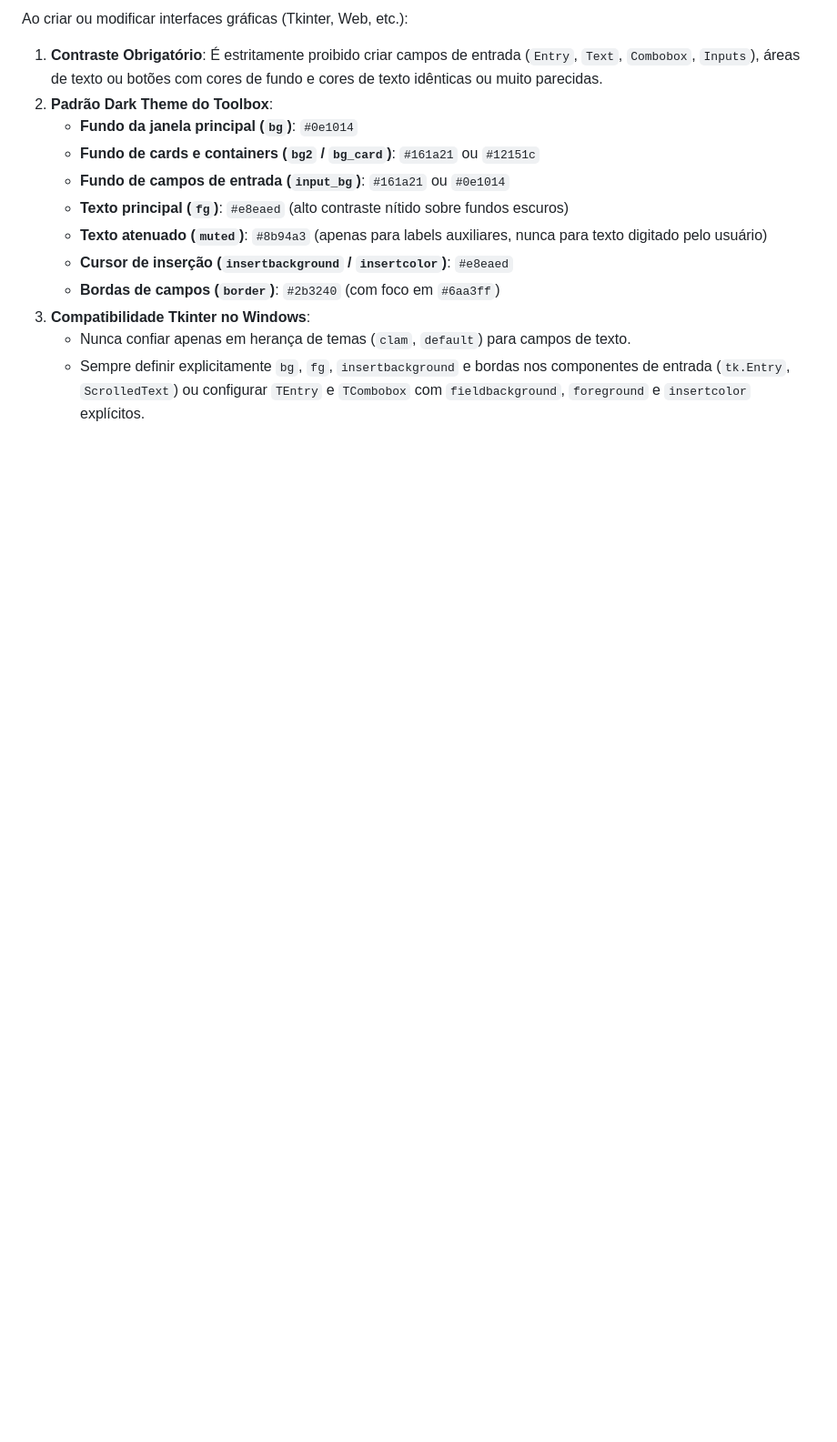
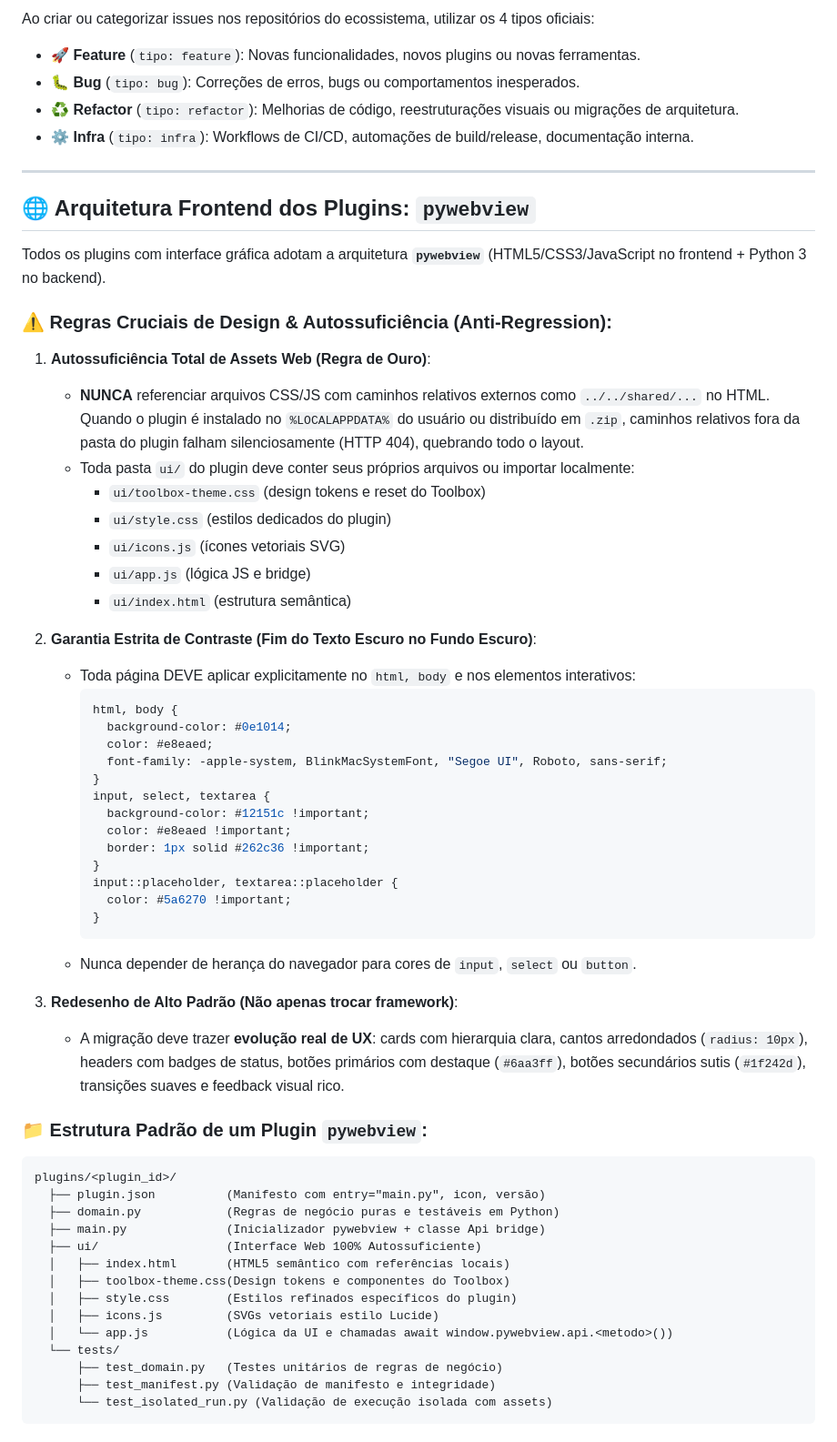
Before and after one commit to rodrigolessadev/toolbox-automation, a Markdown page: AGENTS.md, the part around one of its changes. Shown at 91% size. Drawn GitHub-style; blank space fills up the shorter version.

Commit message:
chore: atualizar regras de automacao para C:\tools\toolbox-ecosystem

````diff
--- a/AGENTS.md
+++ b/AGENTS.md
@@ -47,14 +52,63 @@ Sempre que o usuário enviar mensagens nos formatos simplificados abaixo, interp
 
-Ao criar ou modificar interfaces gráficas (Tkinter, Web, etc.):
-1. **Contraste Obrigatório**: É estritamente proibido criar campos de entrada (`Entry`, `Text`, `Combobox`, `Inputs`), áreas de texto ou botões com cores de fundo e cores de texto idênticas ou muito parecidas.
-2. **Padrão Dark Theme do Toolbox**:
-   - **Fundo da janela principal (`bg`)**: `#0e1014`
-   - **Fundo de cards e containers (`bg2` / `bg_card`)**: `#161a21` ou `#12151c`
-   - **Fundo de campos de entrada (`input_bg`)**: `#161a21` ou `#0e1014`
-   - **Texto principal (`fg`)**: `#e8eaed` (alto contraste nítido sobre fundos escuros)
-   - **Texto atenuado (`muted`)**: `#8b94a3` (apenas para labels auxiliares, nunca para texto digitado pelo usuário)
-   - **Cursor de inserção (`insertbackground` / `insertcolor`)**: `#e8eaed`
-   - **Bordas de campos (`border`)**: `#2b3240` (com foco em `#6aa3ff`)
-3. **Compatibilidade Tkinter no Windows**:
-   - Nunca confiar apenas em herança de temas (`clam`, `default`) para campos de texto.
-   - Sempre definir explicitamente `bg`, `fg`, `insertbackground` e bordas nos componentes de entrada (`tk.Entry`, `ScrolledText`) ou configurar `TEntry` e `TCombobox` com `fieldbackground`, `foreground` e `insertcolor` explícitos.
+Ao criar ou categorizar issues nos repositórios do ecossistema, utilizar os 4 tipos oficiais:
+- 🚀 **Feature** (`tipo: feature`): Novas funcionalidades, novos plugins ou novas ferramentas.
+- 🐛 **Bug** (`tipo: bug`): Correções de erros, bugs ou comportamentos inesperados.
+- ♻️ **Refactor** (`tipo: refactor`): Melhorias de código, reestruturações visuais ou migrações de arquitetura.
+- ⚙️ **Infra** (`tipo: infra`): Workflows de CI/CD, automações de build/release, documentação interna.
+
+---
+
+## 🌐 Arquitetura Frontend dos Plugins: `pywebview`
+
+Todos os plugins com interface gráfica adotam a arquitetura **`pywebview`** (HTML5/CSS3/JavaScript no frontend + Python 3 no backend).
+
+### ⚠️ Regras Cruciais de Design & Autossuficiência (Anti-Regression):
+1. **Autossuficiência Total de Assets Web (Regra de Ouro)**:
+   - **NUNCA** referenciar arquivos CSS/JS com caminhos relativos externos como `../../shared/...` no HTML. Quando o plugin é instalado no `%LOCALAPPDATA%` do usuário ou distribuído em `.zip`, caminhos relativos fora da pasta do plugin falham silenciosamente (HTTP 404), quebrando todo o layout.
+   - Toda pasta `ui/` do plugin deve conter seus próprios arquivos ou importar localmente:
+     - `ui/toolbox-theme.css` (design tokens e reset do Toolbox)
+     - `ui/style.css` (estilos dedicados do plugin)
+     - `ui/icons.js` (ícones vetoriais SVG)
+     - `ui/app.js` (lógica JS e bridge)
+     - `ui/index.html` (estrutura semântica)
+
+2. **Garantia Estrita de Contraste (Fim do Texto Escuro no Fundo Escuro)**:
+   - Toda página DEVE aplicar explicitamente no `html, body` e nos elementos interativos:
+     ```css
+     html, body {
+       background-color: #0e1014;
+       color: #e8eaed;
+       font-family: -apple-system, BlinkMacSystemFont, "Segoe UI", Roboto, sans-serif;
+     }
+     input, select, textarea {
+       background-color: #12151c !important;
+       color: #e8eaed !important;
+       border: 1px solid #262c36 !important;
+     }
+     input::placeholder, textarea::placeholder {
+       color: #5a6270 !important;
+     }
+     ```
+   - Nunca depender de herança do navegador para cores de `input`, `select` ou `button`.
+
+3. **Redesenho de Alto Padrão (Não apenas trocar framework)**:
+   - A migração deve trazer **evolução real de UX**: cards com hierarquia clara, cantos arredondados (`radius: 10px`), headers com badges de status, botões primários com destaque (`#6aa3ff`), botões secundários sutis (`#1f242d`), transições suaves e feedback visual rico.
+
+### 📁 Estrutura Padrão de um Plugin `pywebview`:
+```text
+plugins/<plugin_id>/
+  ├── plugin.json          (Manifesto com entry="main.py", icon, versão)
+  ├── domain.py            (Regras de negócio puras e testáveis em Python)
+  ├── main.py              (Inicializador pywebview + classe Api bridge)
+  ├── ui/                  (Interface Web 100% Autossuficiente)
+  │   ├── index.html       (HTML5 semântico com referências locais)
+  │   ├── toolbox-theme.css(Design tokens e componentes do Toolbox)
+  │   ├── style.css        (Estilos refinados específicos do plugin)
+  │   ├── icons.js         (SVGs vetoriais estilo Lucide)
+  │   └── app.js           (Lógica da UI e chamadas await window.pywebview.api.<metodo>())
+  └── tests/
+      ├── test_domain.py   (Testes unitários de regras de negócio)
+      ├── test_manifest.py (Validação de manifesto e integridade)
+      └── test_isolated_run.py (Validação de execução isolada com assets)
+```
+
````
Also changed, not shown: other parts of AGENTS.md (+56 -6 lines).
